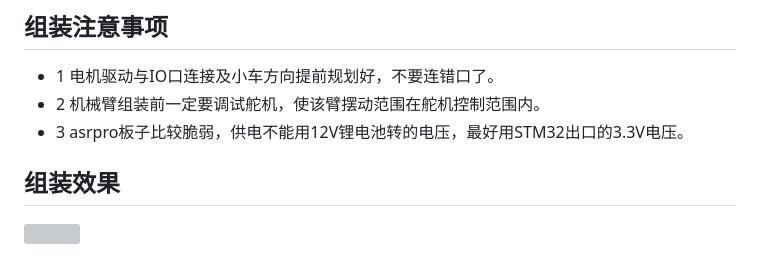
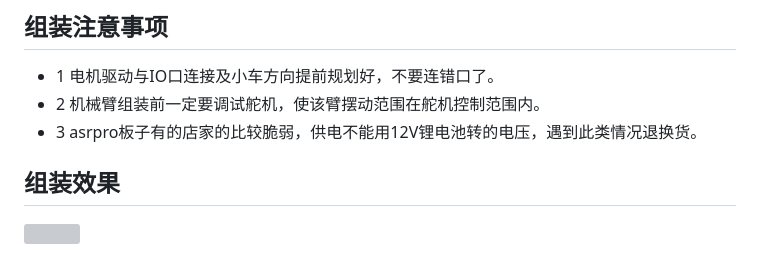
Before and after one commit to coregiu/rush-mog, a Markdown page: hardware/README.md, the part around one of its changes. GitHub-like rendering; grey boxes are pictures that could not be loaded.

```diff
--- a/hardware/README.md
+++ b/hardware/README.md
@@ -83,6 +83,6 @@ IO口分配如下：
 ## 组装注意事项
 - 1 电机驱动与IO口连接及小车方向提前规划好，不要连错口了。
 - 2 机械臂组装前一定要调试舵机，使该臂摆动范围在舵机控制范围内。
-- 3 asrpro板子比较脆弱，供电不能用12V锂电池转的电压，最好用STM32出口的3.3V电压。
+- 3 asrpro板子有的店家的比较脆弱，供电不能用12V锂电池转的电压，遇到此类情况退换货。
 
 ## 组装效果
```
Also changed, not shown: other parts of hardware/README.md (+1 -1 lines), README.md (+4 -4 lines), images/AGO_F.png (renamed from AGO_F.png), 6 other files.
